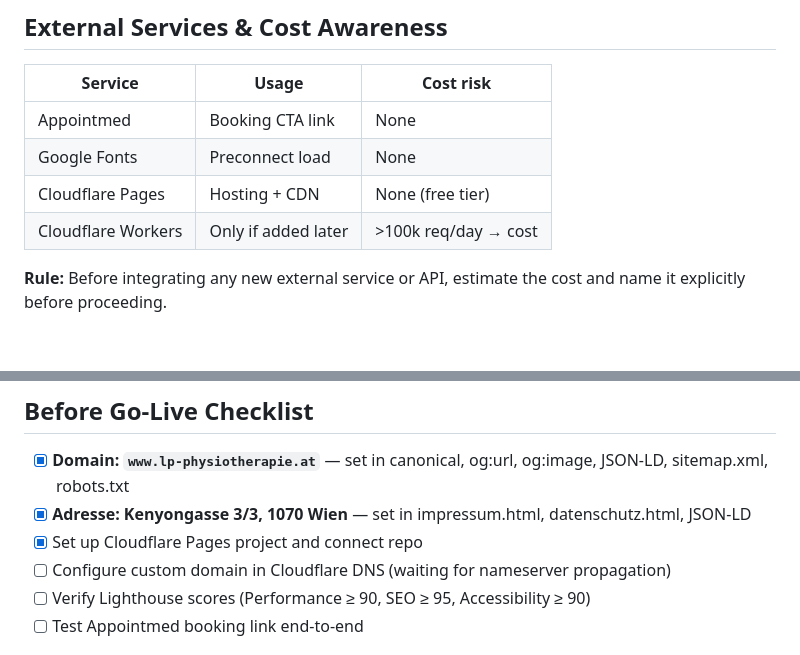
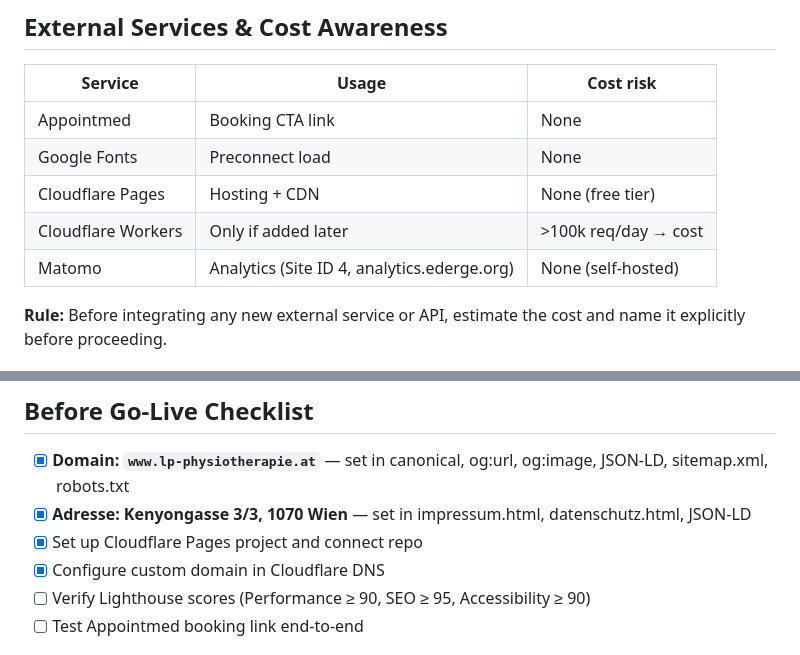
Before and after one commit to edergeorg/lp, a Markdown page: CLAUDE.md, 2 parts joined by grey strips. GitHub-like rendering; blank space fills up the shorter version.

Commit message:
docs: update CLAUDE.md — checklist and Matomo in services table
https://claude.ai/code/session_01BKY2bi2crGKoNL1jMvPZkm

```diff
--- a/CLAUDE.md
+++ b/CLAUDE.md
@@ -79,6 +79,7 @@ Always weigh these when making architecture decisions:
 | Google Fonts | Preconnect load | None |
 | Cloudflare Pages | Hosting + CDN | None (free tier) |
 | Cloudflare Workers | Only if added later | >100k req/day → cost |
+| Matomo | Analytics (Site ID 4, analytics.ederge.org) | None (self-hosted) |
 
 **Rule:** Before integrating any new external service or API, estimate the cost and name it explicitly before proceeding.
 
@@ -97,7 +98,7 @@ Always weigh these when making architecture decisions:
 - [x] **Domain: `www.lp-physiotherapie.at`** — set in canonical, og:url, og:image, JSON-LD, sitemap.xml, robots.txt
 - [x] **Adresse: Kenyongasse 3/3, 1070 Wien** — set in impressum.html, datenschutz.html, JSON-LD
 - [x] Set up Cloudflare Pages project and connect repo
-- [ ] Configure custom domain in Cloudflare DNS (waiting for nameserver propagation)
+- [x] Configure custom domain in Cloudflare DNS
 - [ ] Verify Lighthouse scores (Performance ≥ 90, SEO ≥ 95, Accessibility ≥ 90)
 - [ ] Test Appointmed booking link end-to-end
 
```
